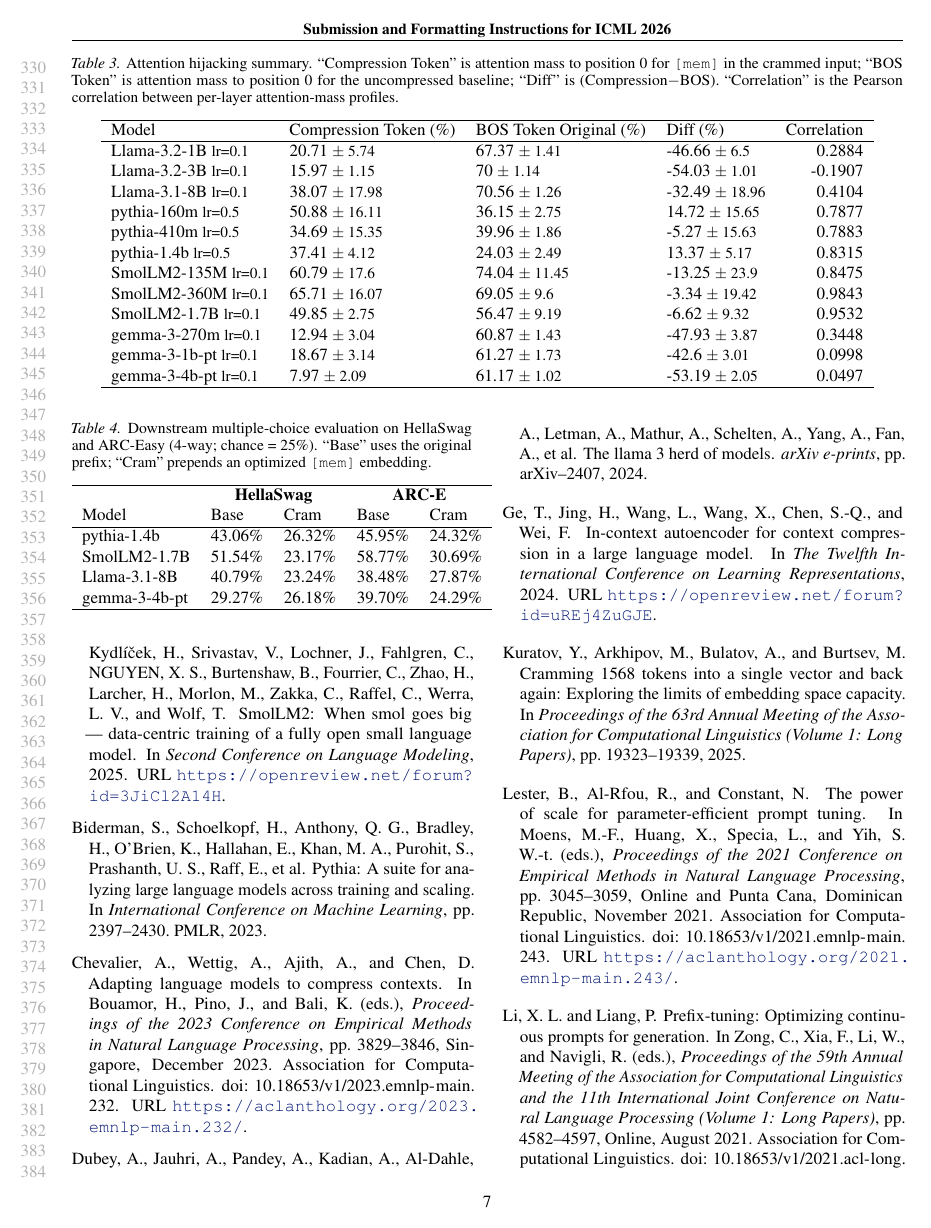
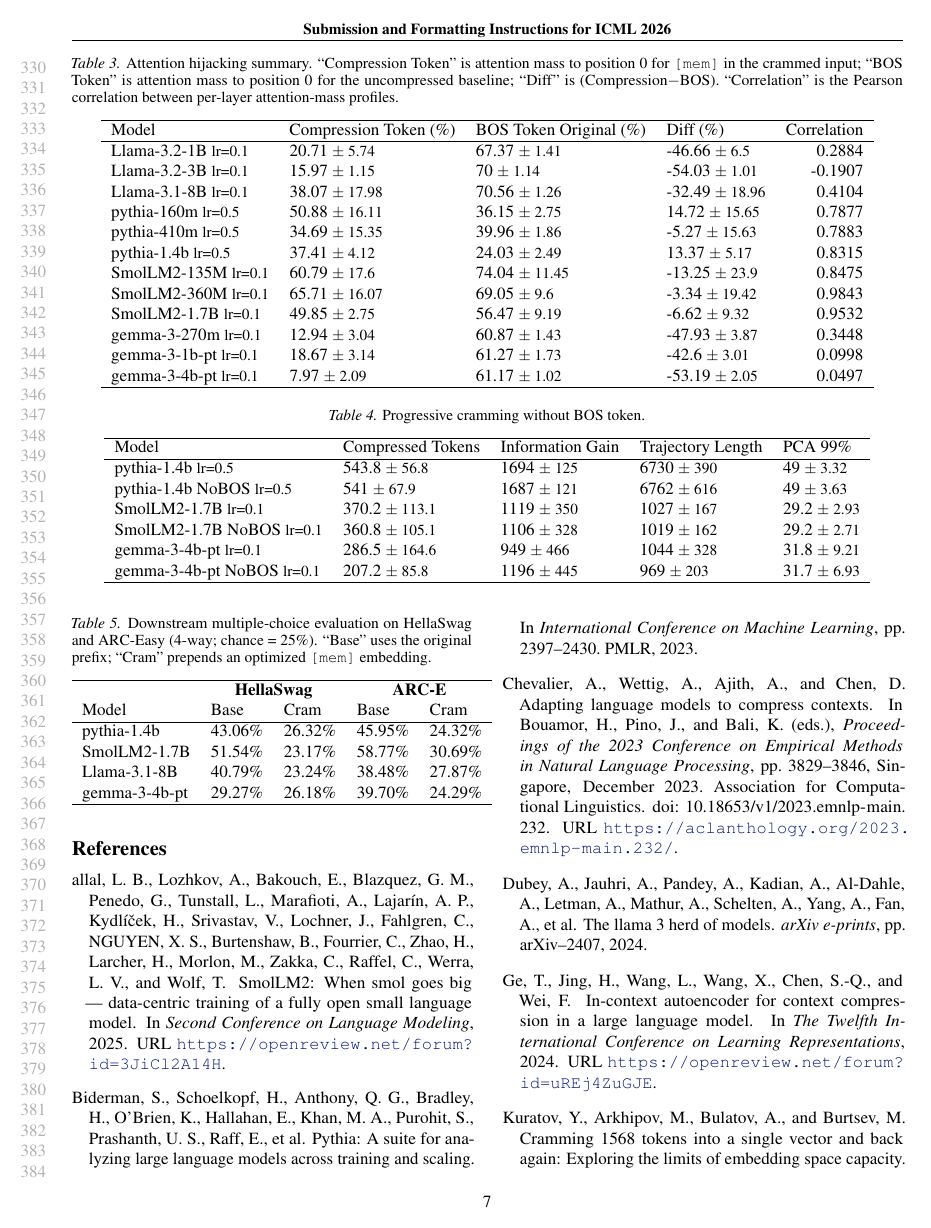
Before and after one commit to M1croZavr/compression_horizon, a LaTeX problem sheet (paper/example_paper.tex): page 7 of 15. Compiled offline with pdfLaTeX.

Commit message:
add no bos table

```diff
--- a/paper/example_paper.tex
+++ b/paper/example_paper.tex
@@ -510,6 +512,26 @@ In contrast, Llama and Gemma show much lower \texttt{[mem]} attention mass than
 
 \end{table*}
 
+
+\begin{table*}[]
+    \centering
+    \caption{Progressive cramming without BOS token.}
+    \label{tab:progressive_no_bos_token}
+
+    \begin{tabular}{lllll}
+        \hline
+         Model                               & Compressed Tokens          & Information Gain        & Trajectory Length       & PCA 99\%                  \\
+        \hline
+         pythia-1.4b {\small lr=0.5}         & 543.8 {\small $\pm$ 56.8}  & 1694 {\small $\pm$ 125} & 6730 {\small $\pm$ 390} & 49 {\small $\pm$ 3.32}   \\
+         pythia-1.4b NoBOS {\small lr=0.5}   & 541 {\small $\pm$ 67.9}    & 1687 {\small $\pm$ 121} & 6762 {\small $\pm$ 616} & 49 {\small $\pm$ 3.63}   \\
+         SmolLM2-1.7B {\small lr=0.1}        & 370.2 {\small $\pm$ 113.1} & 1119 {\small $\pm$ 350} & 1027 {\small $\pm$ 167} & 29.2 {\small $\pm$ 2.93} \\
+         SmolLM2-1.7B NoBOS {\small lr=0.1}  & 360.8 {\small $\pm$ 105.1} & 1106 {\small $\pm$ 328} & 1019 {\small $\pm$ 162} & 29.2 {\small $\pm$ 2.71} \\
+         gemma-3-4b-pt {\small lr=0.1}       & 286.5 {\small $\pm$ 164.6} & 949 {\small $\pm$ 466}  & 1044 {\small $\pm$ 328} & 31.8 {\small $\pm$ 9.21} \\
+         gemma-3-4b-pt NoBOS {\small lr=0.1} & 207.2 {\small $\pm$ 85.8}  & 1196 {\small $\pm$ 445} & 969 {\small $\pm$ 203}  & 31.7 {\small $\pm$ 6.93} \\
+        \hline
+    \end{tabular}
+
+\end{table*}
 
 
 \subsection{Downstream Evaluation}
```
Also changed, not shown: paper/example_paper.tex (2 more changed lines), 2 other files.
